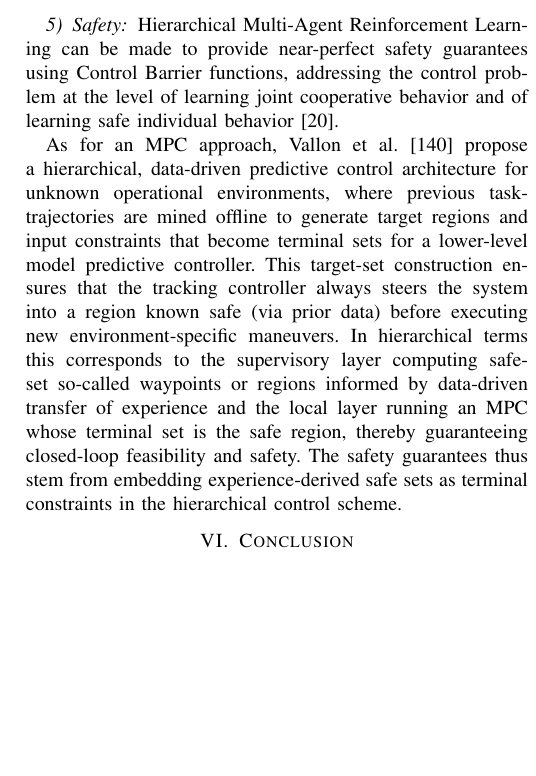
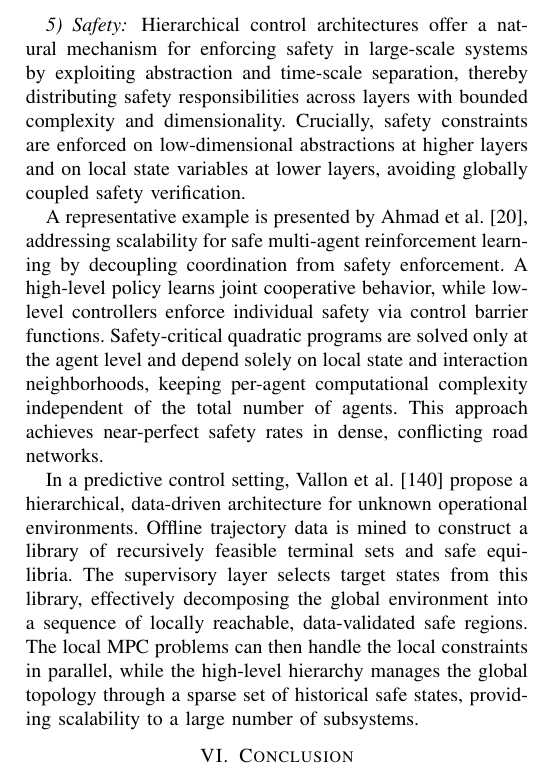
Before and after one commit to dominikw1/DDC-for-LSS, a LaTeX paper (template.tex): part of one column of page 12 of 17, cut at the place of the change, the shorter picture padded with empty space. Compiled offline with pdfLaTeX.

Commit message:
hierarchical safety2

```diff
--- a/template.tex
+++ b/template.tex
@@ -1757,24 +1757,21 @@ the presented results indicate that hierarchical separation offers a promising a
 
 \subsubsection{Safety}
 
-
-Hierarchical Multi-Agent Reinforcement Learning
-can be made to provide near-perfect safety guarantees
-using Control Barrier functions,
-addressing the control problem at the level of learning joint cooperative behavior
-and of learning safe individual behavior~\cite{ahmad2025hierarchical}.
-
-
-As for an MPC approach, Vallon et al.~\cite{vallon2022data} propose a hierarchical, data-driven predictive control architecture for unknown operational environments, where previous task-trajectories are mined offline to generate target regions and input constraints that become terminal sets for a lower-level model predictive controller.
-This target-set construction ensures that the tracking controller always steers the system into a region known safe
-(via prior data) before executing new environment-specific maneuvers.
-In hierarchical terms this corresponds to the supervisory layer computing
-safe-set so-called waypoints or regions informed by data-driven transfer of
-experience and the local layer running an MPC whose terminal set is
-the safe region, thereby guaranteeing closed-loop feasibility and safety.
-The safety guarantees thus stem from embedding experience-derived safe sets as terminal constraints in the hierarchical control scheme.
-
-
+Hierarchical control architectures offer a natural mechanism for enforcing safety in large-scale systems by exploiting abstraction and time-scale separation, thereby distributing safety responsibilities across layers with bounded complexity and dimensionality. Crucially, safety constraints are enforced on low-dimensional abstractions at higher layers and on local state variables at lower layers, avoiding globally coupled safety verification.
+
+A representative example is presented by Ahmad et al.~\cite{ahmad2025hierarchical}, addressing
+scalability for safe multi-agent reinforcement learning by decoupling coordination from safety enforcement.
+A high-level policy learns joint cooperative behavior, while low-level controllers enforce individual safety via control barrier functions.
+Safety-critical quadratic programs are solved only at the agent level and depend solely on local state
+and interaction neighborhoods, keeping per-agent
+computational complexity independent of the total number of agents.
+This approach achieves near-perfect safety rates in dense, conflicting road networks.
+
+In a predictive control setting, Vallon et al.~\cite{vallon2022data} propose a hierarchical, data-driven architecture for unknown operational environments.
+Offline trajectory data is mined to construct a library of recursively feasible terminal sets and safe equilibria. The supervisory layer selects target states from this library, effectively decomposing the global environment into a sequence of locally reachable, data-validated safe regions.
+The local MPC problems can then handle the local constraints in parallel,
+while the high-level hierarchy manages the global topology through a sparse set of historical safe states,
+providing scalability to a large number of subsystems.
 
 %\subsection{Higher Level Control}
 %
```
